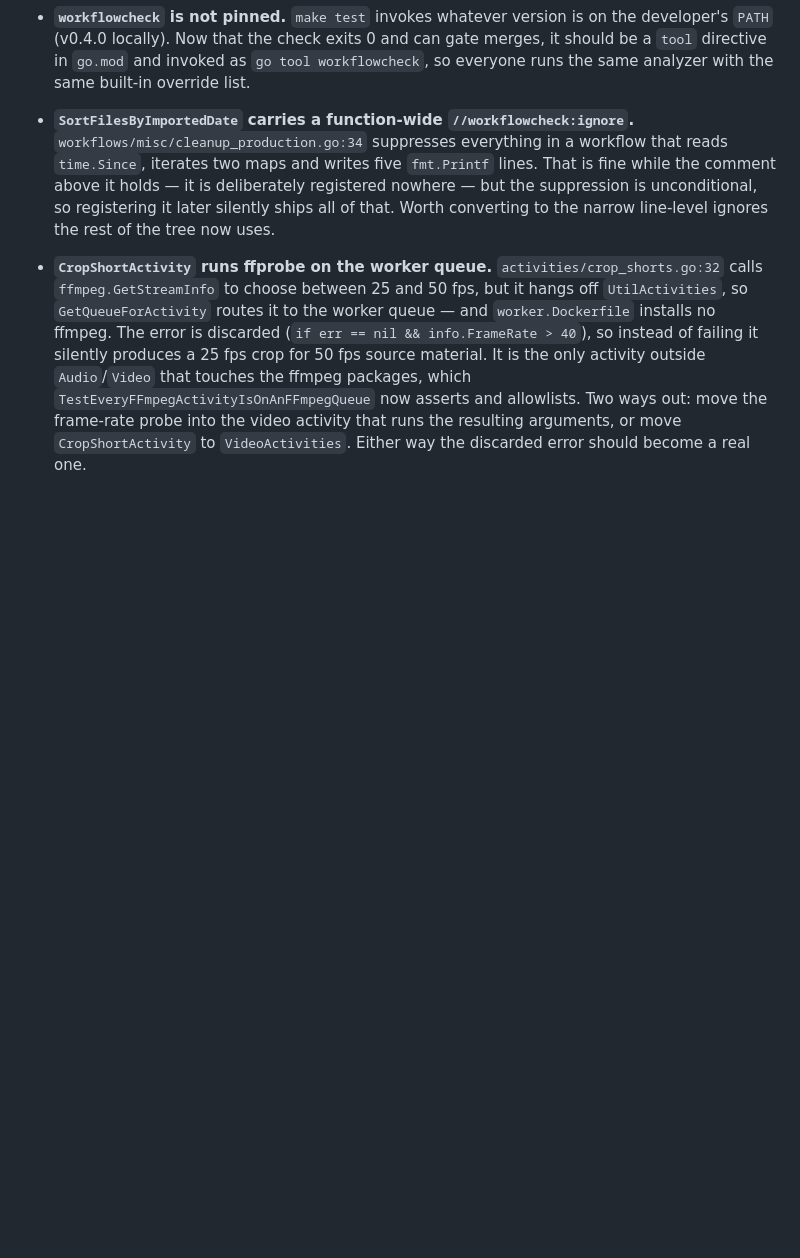
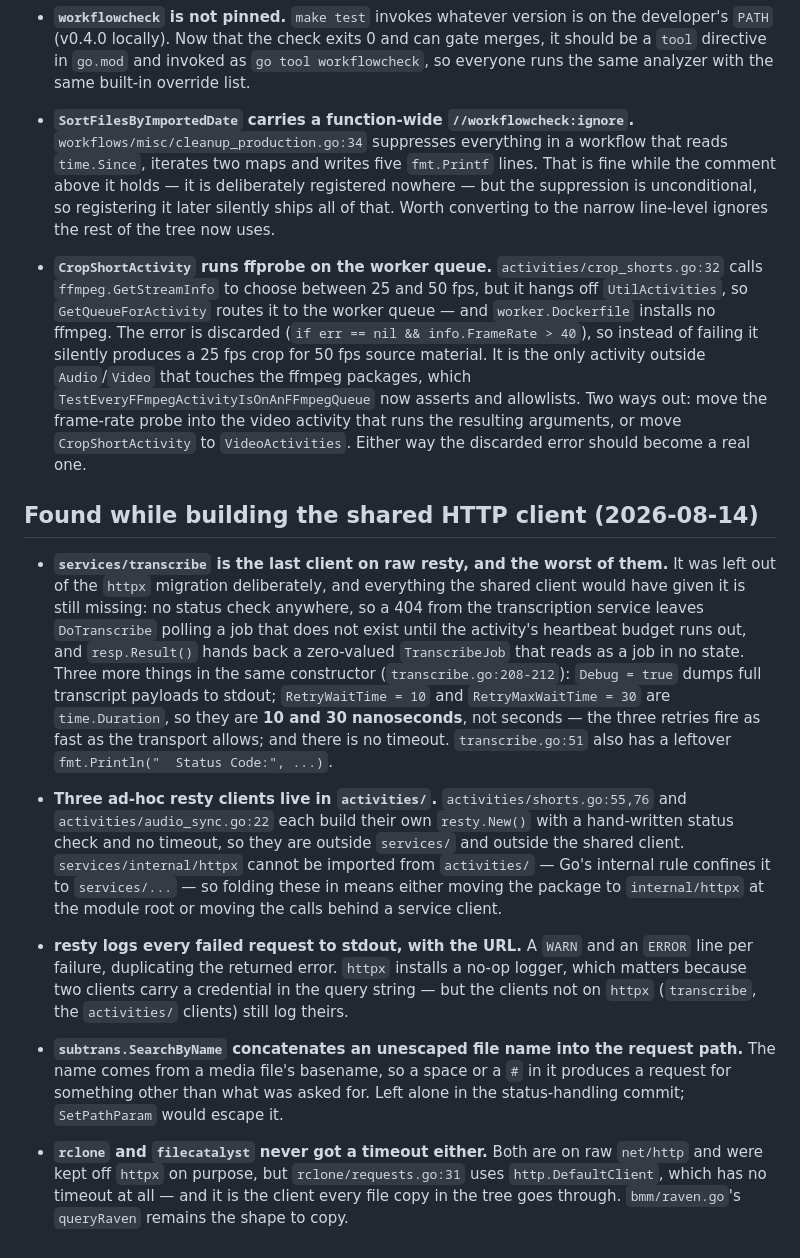
Before and after one commit to bcc-code/bcc-media-flows, a Markdown page: potential_improvements.md, the part around the change. GitHub-like rendering; blank space fills up the shorter version.

Commit message:
docs: record what the shared HTTP client work turned up
Five things noticed while moving six clients onto httpx and not fixed there:
transcribe's constructor (no status check, Debug on, retry waits that are
nanoseconds rather than seconds), the three ad-hoc resty clients in activities/
that Go's internal rule puts out of httpx's reach, resty's stdout logging of
failed URLs for the clients not yet migrated, the unescaped file name in
SearchByName, and http.DefaultClient with no timeout in the rclone client every
file copy goes through.

Co-Authored-By: Claude Opus 5 (1M context) <noreply@anthropic.com>

```diff
--- a/potential_improvements.md
+++ b/potential_improvements.md
@@ -1167,3 +1167,39 @@ most if the proxy were ever misconfigured, bypassed, or reached from an already-
   allowlists. Two ways out: move the frame-rate probe into the video activity that runs
   the resulting arguments, or move `CropShortActivity` to `VideoActivities`. Either way
   the discarded error should become a real one.
+
+## Found while building the shared HTTP client (2026-08-14)
+
+- **`services/transcribe` is the last client on raw resty, and the worst of them.**
+  It was left out of the `httpx` migration deliberately, and everything the shared client
+  would have given it is still missing: no status check anywhere, so a 404 from the
+  transcription service leaves `DoTranscribe` polling a job that does not exist until the
+  activity's heartbeat budget runs out, and `resp.Result()` hands back a zero-valued
+  `TranscribeJob` that reads as a job in no state. Three more things in the same
+  constructor (`transcribe.go:208-212`): `Debug = true` dumps full transcript payloads to
+  stdout; `RetryWaitTime = 10` and `RetryMaxWaitTime = 30` are `time.Duration`, so they are
+  **10 and 30 nanoseconds**, not seconds — the three retries fire as fast as the transport
+  allows; and there is no timeout. `transcribe.go:51` also has a leftover
+  `fmt.Println("  Status Code:", ...)`.
+
+- **Three ad-hoc resty clients live in `activities/`.** `activities/shorts.go:55,76` and
+  `activities/audio_sync.go:22` each build their own `resty.New()` with a hand-written
+  status check and no timeout, so they are outside `services/` and outside the shared
+  client. `services/internal/httpx` cannot be imported from `activities/` — Go's internal
+  rule confines it to `services/...` — so folding these in means either moving the package
+  to `internal/httpx` at the module root or moving the calls behind a service client.
+
+- **resty logs every failed request to stdout, with the URL.** A `WARN` and an `ERROR`
+  line per failure, duplicating the returned error. `httpx` installs a no-op logger, which
+  matters because two clients carry a credential in the query string — but the clients not
+  on `httpx` (`transcribe`, the `activities/` clients) still log theirs.
+
+- **`subtrans.SearchByName` concatenates an unescaped file name into the request path.**
+  The name comes from a media file's basename, so a space or a `#` in it produces a
+  request for something other than what was asked for. Left alone in the status-handling
+  commit; `SetPathParam` would escape it.
+
+- **`rclone` and `filecatalyst` never got a timeout either.** Both are on raw `net/http`
+  and were kept off `httpx` on purpose, but `rclone/requests.go:31` uses
+  `http.DefaultClient`, which has no timeout at all — and it is the client every file
+  copy in the tree goes through. `bmm/raven.go`'s `queryRaven` remains the shape to copy.
```
